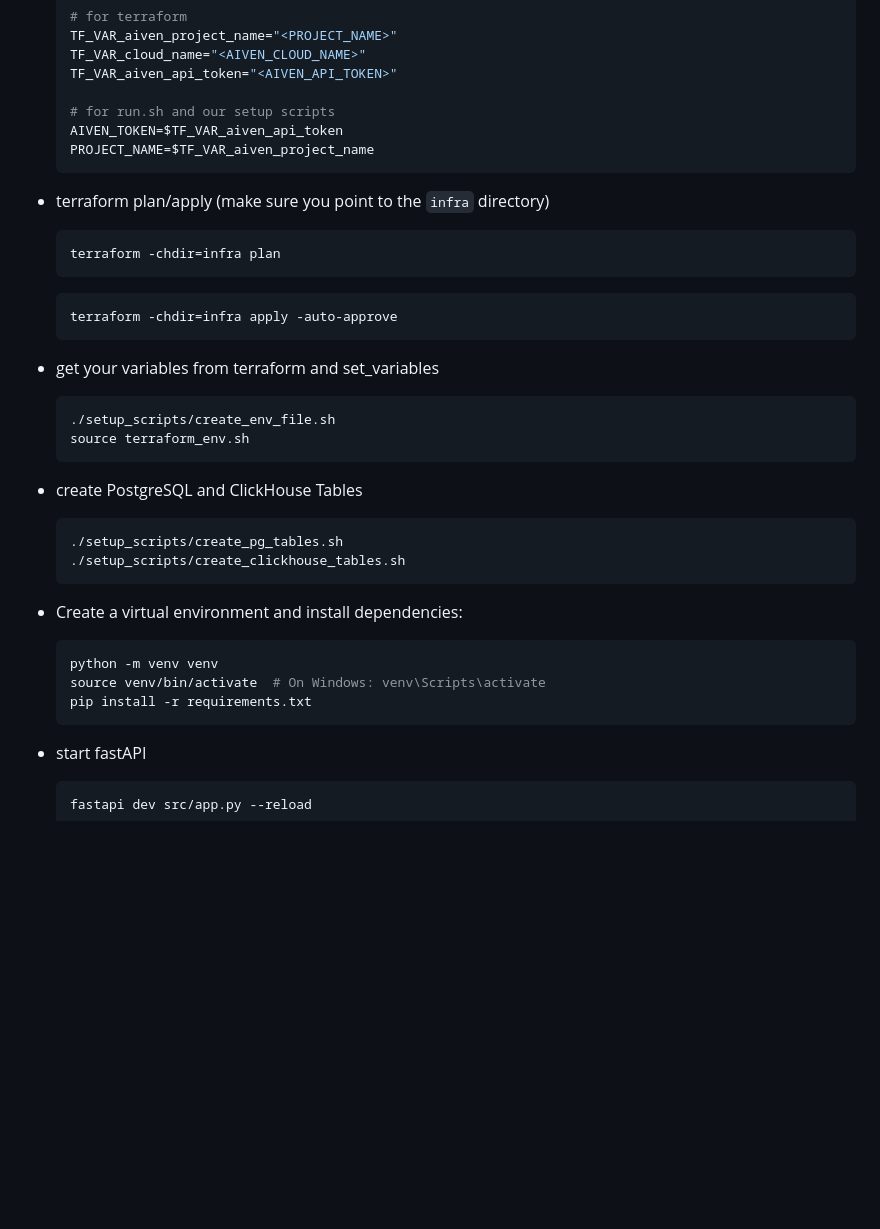
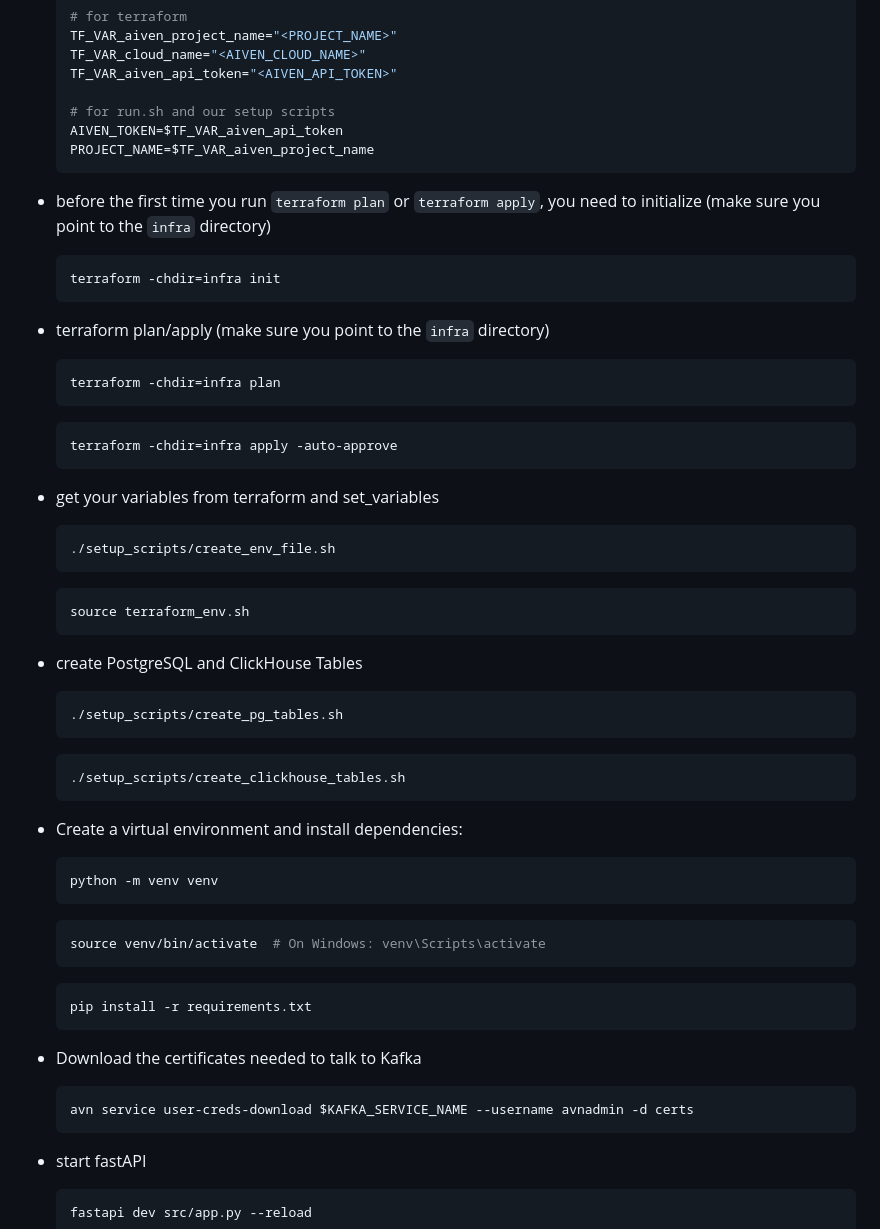
Before and after one commit to Aiven-Labs/kafka-button-app, a Markdown page: README.md, the part around the change. GitHub-like rendering; blank space fills up the shorter version.

Commit message:
Remember to download the certs

````diff
--- a/README.md
+++ b/README.md
@@ -57,6 +57,13 @@ You will need to provide the following information to build your services with t
   PROJECT_NAME=$TF_VAR_aiven_project_name
   ```
 
+- before the first time you run `terraform plan` or `terraform apply`,
+  you need to initialize (make sure you point to the `infra` directory)
+
+  ```shell
+  terraform -chdir=infra init
+  ```
+
 - terraform plan/apply (make sure you point to the `infra` directory)
 
   ```shell
@@ -70,6 +77,8 @@ You will need to provide the following information to build your services with t
 
   ```shell
   ./setup_scripts/create_env_file.sh
+  ```
+  ```shell
   source terraform_env.sh
   ```
 
@@ -77,6 +86,8 @@ You will need to provide the following information to build your services with t
 
   ```shell
   ./setup_scripts/create_pg_tables.sh
+  ```
+  ```shell
   ./setup_scripts/create_clickhouse_tables.sh
   ```
 
@@ -84,8 +95,18 @@ You will need to provide the following information to build your services with t
 
   ```shell
   python -m venv venv
+  ```
+  ```shell
   source venv/bin/activate  # On Windows: venv\Scripts\activate
+  ```
+  ```shell
   pip install -r requirements.txt
+  ```
+
+- Download the certificates needed to talk to Kafka
+
+  ```shell
+  avn service user-creds-download $KAFKA_SERVICE_NAME --username avnadmin -d certs
   ```
 
 - start fastAPI
````
